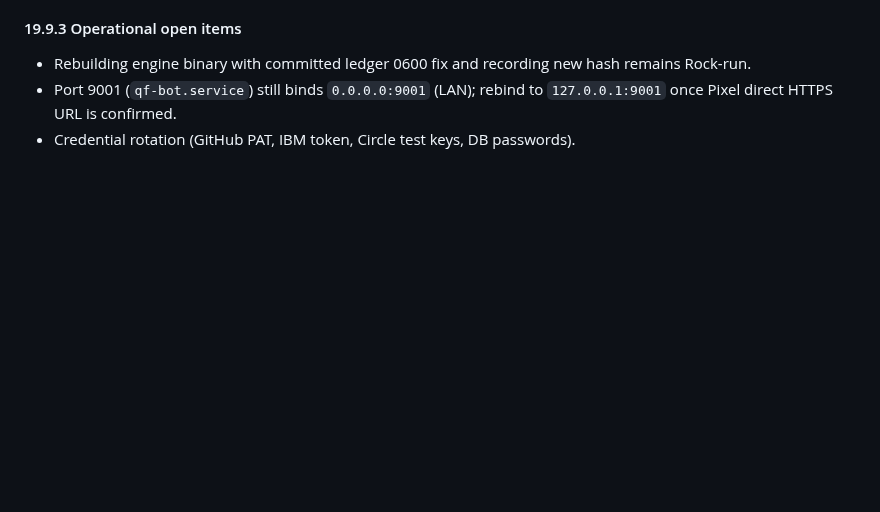
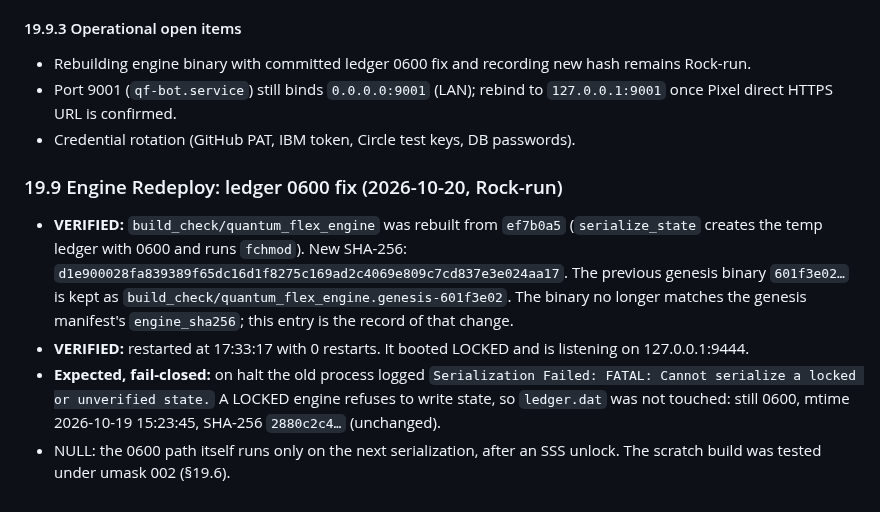
Before and after one commit to rahshaun44-byte/mycelium, a Markdown page: docs/TRUTH_LOG_MASTER.md, the part around the change. GitHub-like rendering; blank space fills up the shorter version.

Commit message:
docs(truth-log): 19.9 engine redeploy with ledger 0600 fix
Co-Authored-By: Claude Opus 5.5 <noreply@anthropic.com>

```diff
--- a/docs/TRUTH_LOG_MASTER.md
+++ b/docs/TRUTH_LOG_MASTER.md
@@ -687,3 +687,10 @@ Append-only. Verification of substrate, test suites, database remediation, and p
 - Rebuilding engine binary with committed ledger 0600 fix and recording new hash remains Rock-run.
 - Port 9001 (`qf-bot.service`) still binds `0.0.0.0:9001` (LAN); rebind to `127.0.0.1:9001` once Pixel direct HTTPS URL is confirmed.
 - Credential rotation (GitHub PAT, IBM token, Circle test keys, DB passwords).
+
+### 19.9 Engine Redeploy: ledger 0600 fix (2026-10-20, Rock-run)
+
+- **VERIFIED:** `build_check/quantum_flex_engine` was rebuilt from `ef7b0a5` (`serialize_state` creates the temp ledger with 0600 and runs `fchmod`). New SHA-256: `d1e900028fa839389f65dc16d1f8275c169ad2c4069e809c7cd837e3e024aa17`. The previous genesis binary `601f3e02…` is kept as `build_check/quantum_flex_engine.genesis-601f3e02`. The binary no longer matches the genesis manifest's `engine_sha256`; this entry is the record of that change.
+- **VERIFIED:** restarted at 17:33:17 with 0 restarts. It booted LOCKED and is listening on 127.0.0.1:9444.
+- **Expected, fail-closed:** on halt the old process logged `Serialization Failed: FATAL: Cannot serialize a locked or unverified state.` A LOCKED engine refuses to write state, so `ledger.dat` was not touched: still 0600, mtime 2026-10-19 15:23:45, SHA-256 `2880c2c4…` (unchanged).
+- NULL: the 0600 path itself runs only on the next serialization, after an SSS unlock. The scratch build was tested under umask 002 (§19.6).
```
Also changed, not shown: docs/fellowship/quest-log.md (+1 -1 lines).
